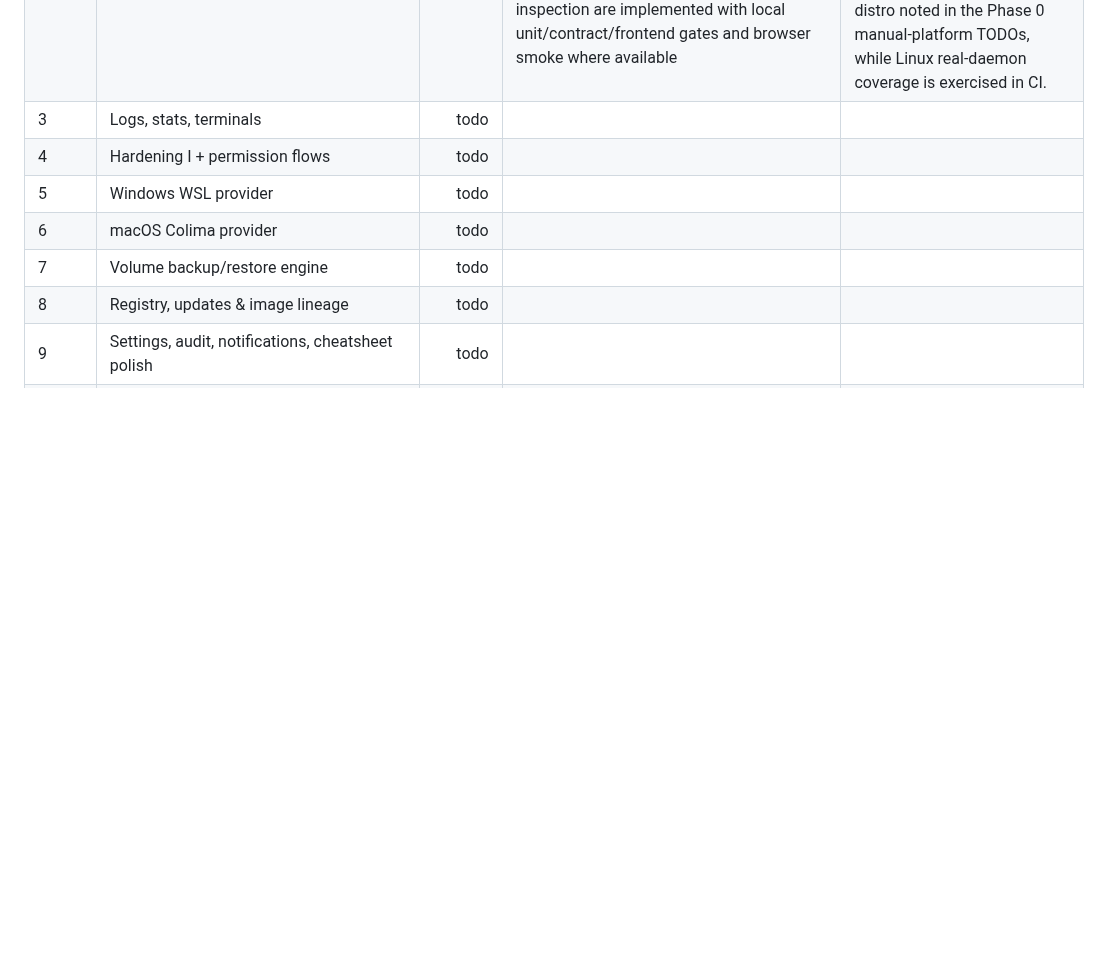
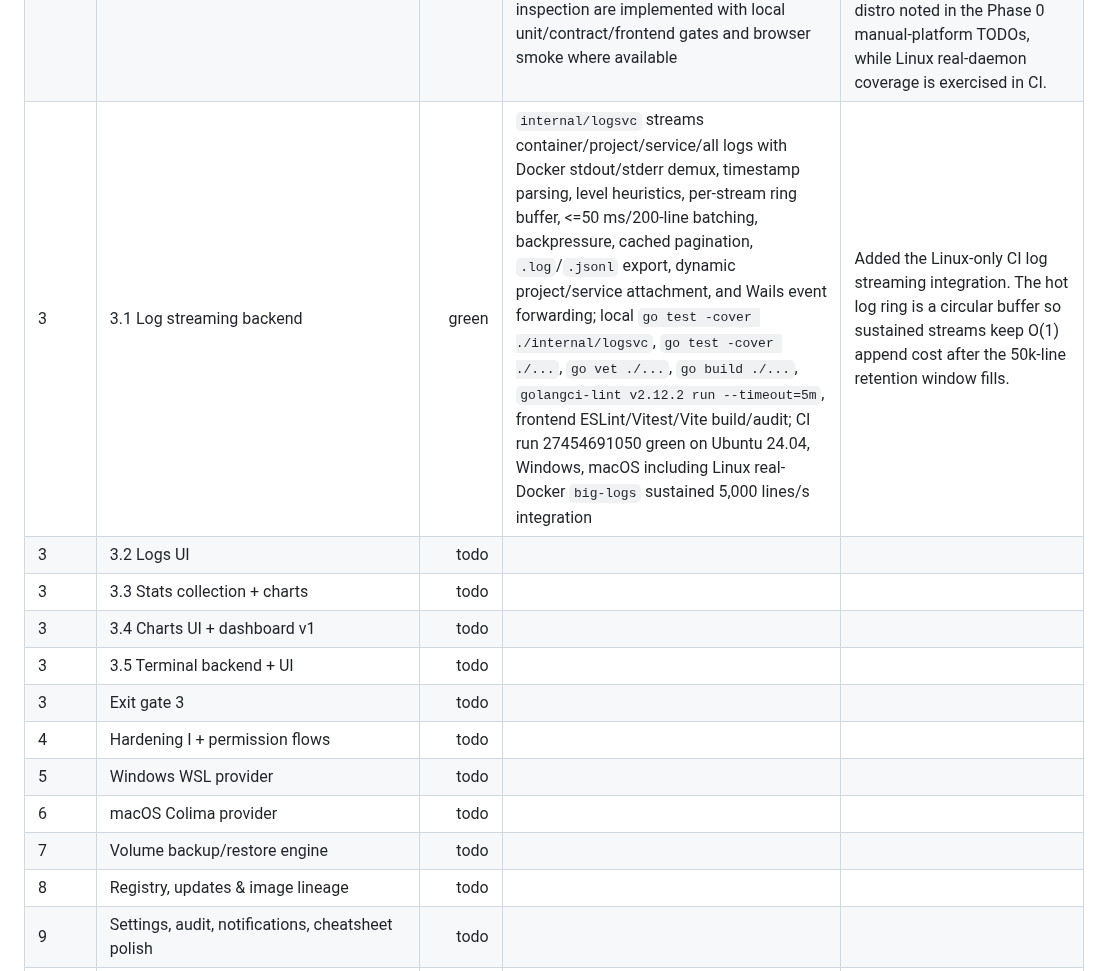
Before and after one commit to RCooLeR/Cairn, a Markdown page: PROGRESS.md, the part around the change. Rendered like a GitHub page; blank space fills up the shorter version.

Commit message:
docs: mark phase 3.1 log backend green

```diff
--- a/PROGRESS.md
+++ b/PROGRESS.md
@@ -26,7 +26,12 @@ Status legend: `todo`, `in_progress`, `green`, `blocked`.
 | 2 | 2.4 Project lifecycle actions | green | Compose lifecycle wrappers for start/stop/restart/pull/up/down; `ProjectService` safe actions, `PlanRedeployProject`, `PlanDownProject`, and `ApplyProjectPlan` command-plan pipeline with typed-name confirmation for `down --volumes`; project audit rows and `job:progress`/`job:done` events; project card/list actions wired in UI; local `go test ./...`, `go vet ./...`, `go build ./...`, `golangci-lint v2.12.2 run --timeout=5m`, frontend ESLint, Vitest, Vite dev/prod build, audit, generated bindings, and in-app browser Projects/import modal sanity check green; CI run 27453069107 green on Ubuntu 24.04, Windows, macOS | `dev-docs/04-api-contracts.md` updated to add `ApplyProjectPlan(planID, typedName)` because planned project redeploy/down operations require an apply endpoint to satisfy the security pipeline. Workdir-missing lifecycle actions return `E_WORKDIR_MISSING` with a re-link hint. |
 | 2 | 2.5 Project detail page (Overview/Services/Containers/Compose tabs) | green | Project detail backend now returns services, cached project containers, raw Compose files, and best-effort resolved `docker compose config` including non-fatal invalid-config errors; Projects UI opens detail with Overview, Services, Containers, and read-only Monaco Compose tabs plus validation/env-file badges; local `go test -cover ./...`, `go vet ./...`, `go build ./...`, `golangci-lint v2.12.2 run --timeout=5m`, frontend ESLint, Vitest, Vite dev build, generated bindings, and in-app browser Projects/import modal layout smoke green; CI run 27453681710 green on Ubuntu 24.04, Windows, macOS | Added build-multistage fixture coverage for resolved config/raw files/cached containers and invalid Compose validation path. Standalone Vite browser smoke cannot open real project detail without a Wails backend fixture, so detail tabs are covered by React integration tests plus service tests. Local non-coverage `go test ./...` still trips a Windows Defender false positive for `internal/services.test.exe`; coverage mode and CI normal tests pass. |
 | 2 | Exit gate 2 | green | Phase 2.1-2.5 all green; latest CI run 27453771048 green on Ubuntu 24.04, Windows, macOS after the Phase 2.5 progress marker; Compose wrapper, detector, project import/listing, lifecycle command-plan pipeline, and project detail inspection are implemented with local unit/contract/frontend gates and browser smoke where available | MVP-2 Compose scope is complete: projects are detected, imported, controlled, and inspected. Local real Docker/WSL validation is still constrained by the unavailable `cairn-dev` distro noted in the Phase 0 manual-platform TODOs, while Linux real-daemon coverage is exercised in CI. |
-| 3 | Logs, stats, terminals | todo |  |  |
+| 3 | 3.1 Log streaming backend | green | `internal/logsvc` streams container/project/service/all logs with Docker stdout/stderr demux, timestamp parsing, level heuristics, per-stream ring buffer, <=50 ms/200-line batching, backpressure, cached pagination, `.log`/`.jsonl` export, dynamic project/service attachment, and Wails event forwarding; local `go test -cover ./internal/logsvc`, `go test -cover ./...`, `go vet ./...`, `go build ./...`, `golangci-lint v2.12.2 run --timeout=5m`, frontend ESLint/Vitest/Vite build/audit; CI run 27454691050 green on Ubuntu 24.04, Windows, macOS including Linux real-Docker `big-logs` sustained 5,000 lines/s integration | Added the Linux-only CI log streaming integration. The hot log ring is a circular buffer so sustained streams keep O(1) append cost after the 50k-line retention window fills. |
+| 3 | 3.2 Logs UI | todo |  |  |
+| 3 | 3.3 Stats collection + charts | todo |  |  |
+| 3 | 3.4 Charts UI + dashboard v1 | todo |  |  |
+| 3 | 3.5 Terminal backend + UI | todo |  |  |
+| 3 | Exit gate 3 | todo |  |  |
 | 4 | Hardening I + permission flows | todo |  |  |
 | 5 | Windows WSL provider | todo |  |  |
 | 6 | macOS Colima provider | todo |  |  |
```
